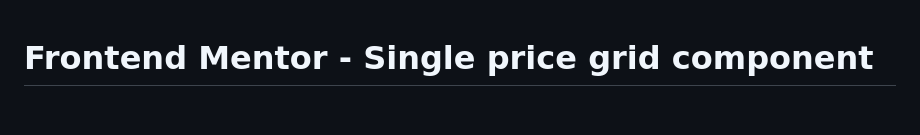
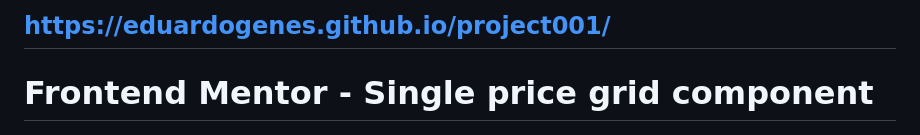
Before and after one commit to eduardogenes/project001, a Markdown page: README.md, the part around the change. Rendered like a GitHub page.

```diff
--- a/README.md
+++ b/README.md
@@ -1,3 +1,5 @@
+## https://eduardogenes.github.io/project001/
+
 # Frontend Mentor - Single price grid component
 
 ![Design preview for the Single price grid component coding challenge](./design/desktop-preview.jpg)
```
